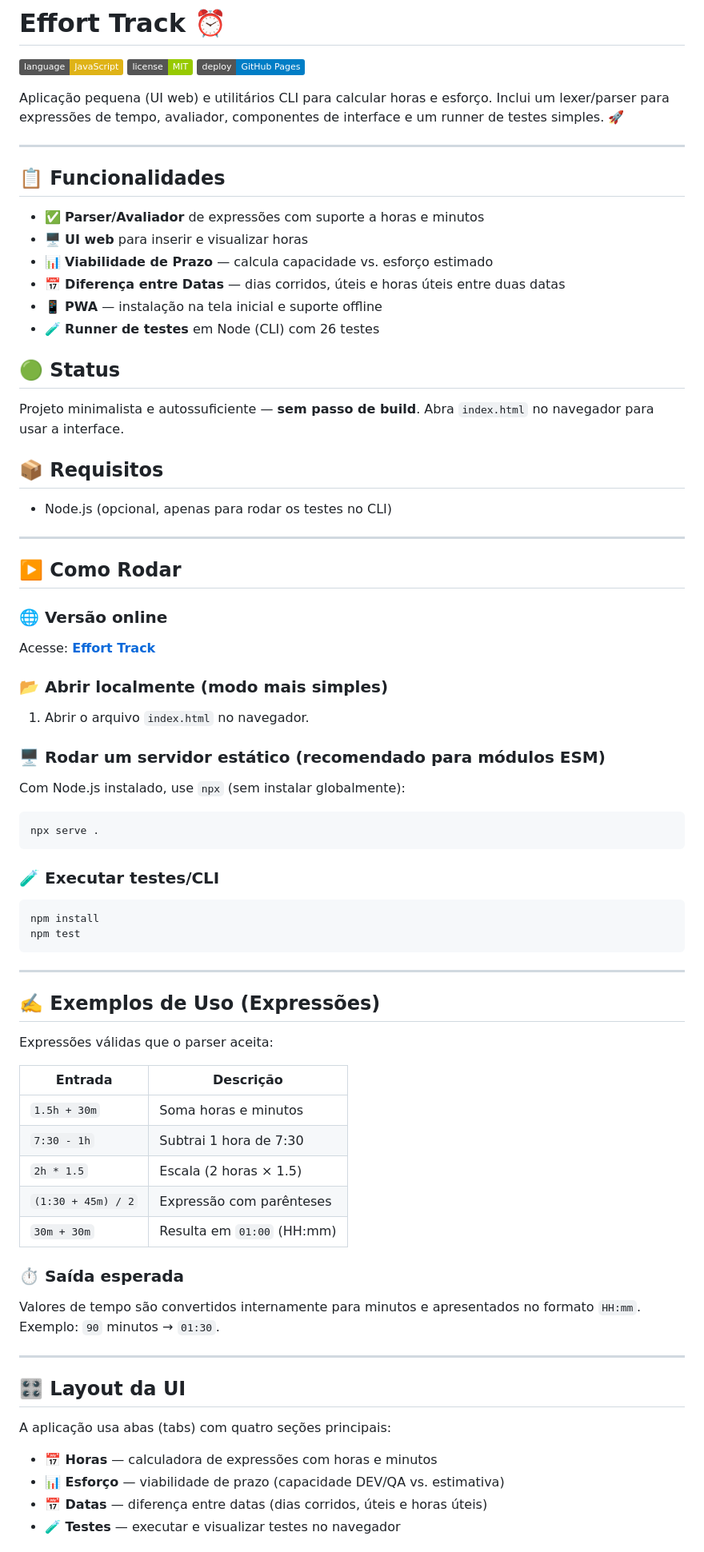
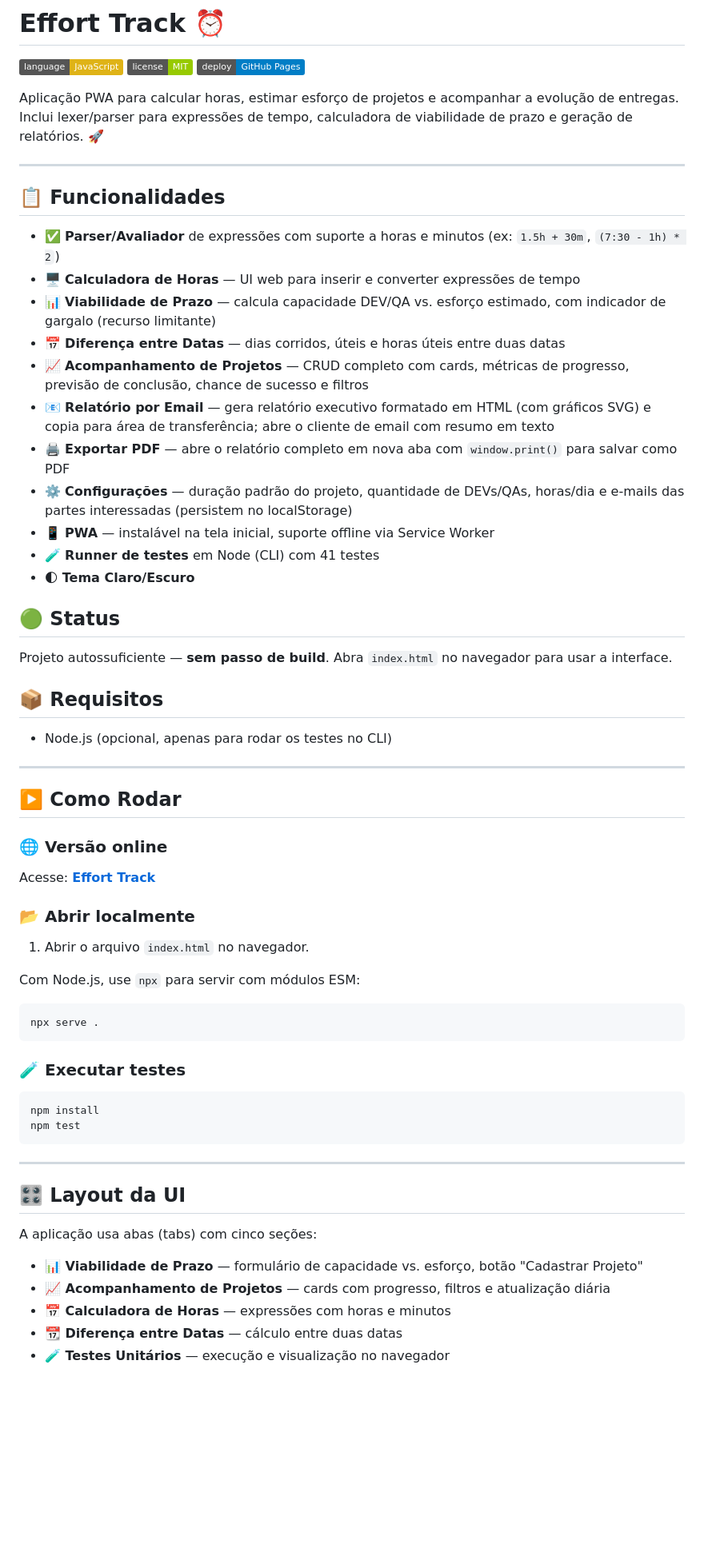
Before and after one commit to BrunoAndradeSA/effort-track, a Markdown page: README.md, the part around one of its changes. Shown at 80% size. GitHub-like rendering; badges without logos; blank space fills up the shorter version.

````diff
--- a/README.md
+++ b/README.md
@@ -2,22 +2,27 @@
 
 [![JavaScript](https://img.shields.io/badge/language-JavaScript-yellow.svg)](https://developer.mozilla.org/pt-BR/docs/Web/JavaScript) [![License: MIT](https://img.shields.io/badge/license-MIT-green.svg)](./LICENSE) [![GitHub Pages](https://img.shields.io/badge/deploy-GitHub%20Pages-blue.svg)](https://brunoandradesa.github.io/effort-track/)
 
-Aplicação pequena (UI web) e utilitários CLI para calcular horas e esforço. Inclui um lexer/parser para expressões de tempo, avaliador, componentes de interface e um runner de testes simples. 🚀
+Aplicação PWA para calcular horas, estimar esforço de projetos e acompanhar a evolução de entregas. Inclui lexer/parser para expressões de tempo, calculadora de viabilidade de prazo e geração de relatórios. 🚀
 
 ---
 
 ## 📋 Funcionalidades
 
-- ✅ **Parser/Avaliador** de expressões com suporte a horas e minutos
-- 🖥️ **UI web** para inserir e visualizar horas
-- 📊 **Viabilidade de Prazo** — calcula capacidade vs. esforço estimado
+- ✅ **Parser/Avaliador** de expressões com suporte a horas e minutos (ex: `1.5h + 30m`, `(7:30 - 1h) * 2`)
+- 🖥️ **Calculadora de Horas** — UI web para inserir e converter expressões de tempo
+- 📊 **Viabilidade de Prazo** — calcula capacidade DEV/QA vs. esforço estimado, com indicador de gargalo (recurso limitante)
 - 📅 **Diferença entre Datas** — dias corridos, úteis e horas úteis entre duas datas
-- 📱 **PWA** — instalação na tela inicial e suporte offline
-- 🧪 **Runner de testes** em Node (CLI) com 26 testes
+- 📈 **Acompanhamento de Projetos** — CRUD completo com cards, métricas de progresso, previsão de conclusão, chance de sucesso e filtros
+- 📧 **Relatório por Email** — gera relatório executivo formatado em HTML (com gráficos SVG) e copia para área de transferência; abre o cliente de email com resumo em texto
+- 🖨️ **Exportar PDF** — abre o relatório completo em nova aba com `window.print()` para salvar como PDF
+- ⚙️ **Configurações** — duração padrão do projeto, quantidade de DEVs/QAs, horas/dia e e-mails das partes interessadas (persistem no localStorage)
+- 📱 **PWA** — instalável na tela inicial, suporte offline via Service Worker
+- 🧪 **Runner de testes** em Node (CLI) com 41 testes
+- 🌓 **Tema Claro/Escuro**
 
 ## 🟢 Status
 
-Projeto minimalista e autossuficiente — **sem passo de build**. Abra `index.html` no navegador para usar a interface.
+Projeto autossuficiente — **sem passo de build**. Abra `index.html` no navegador para usar a interface.
 
 ## 📦 Requisitos
 
@@ -31,19 +36,17 @@ Projeto minimalista e autossuficiente — **sem passo de build**. Abra `index.ht
 
 Acesse: [**Effort Track**](https://brunoandradesa.github.io/effort-track/)
 
-### 📂 Abrir localmente (modo mais simples)
+### 📂 Abrir localmente
 
 1. Abrir o arquivo `index.html` no navegador.
 
-### 🖥️ Rodar um servidor estático (recomendado para módulos ESM)
-
-Com Node.js instalado, use `npx` (sem instalar globalmente):
+Com Node.js, use `npx` para servir com módulos ESM:
 
 ```bash
 npx serve .
 ```
 
-### 🧪 Executar testes/CLI
+### 🧪 Executar testes
 
 ```bash
 npm install
@@ -52,31 +55,13 @@ npm test
 
 ---
 
-## ✍️ Exemplos de Uso (Expressões)
-
-Expressões válidas que o parser aceita:
-
-| Entrada                    | Descrição                          |
-|----------------------------|------------------------------------|
-| `1.5h + 30m`               | Soma horas e minutos               |
-| `7:30 - 1h`                | Subtrai 1 hora de 7:30             |
-| `2h * 1.5`                 | Escala (2 horas × 1.5)             |
-| `(1:30 + 45m) / 2`         | Expressão com parênteses           |
-| `30m + 30m`                | Resulta em `01:00` (HH:mm)         |
-
-### ⏱️ Saída esperada
-
-Valores de tempo são convertidos internamente para minutos e apresentados no formato `HH:mm`.
-Exemplo: `90` minutos → `01:30`.
-
----
-
 ## 🎛️ Layout da UI
 
-A aplicação usa abas (tabs) com quatro seções principais:
+A aplicação usa abas (tabs) com cinco seções:
 
-- **📅 Horas** — calculadora de expressões com horas e minutos
-- **📊 Esforço** — viabilidade de prazo (capacidade DEV/QA vs. estimativa)
-- **📅 Datas** — diferença entre datas (dias corridos, úteis e horas úteis)
-- **🧪 Testes** — executar e visualizar testes no navegador
+- **📊 Viabilidade de Prazo** — formulário de capacidade vs. esforço, botão "Cadastrar Projeto"
+- **📈 Acompanhamento de Projetos** — cards com progresso, filtros e atualização diária
+- **📅 Calculadora de Horas** — expressões com horas e minutos
+- **📆 Diferença entre Datas** — cálculo entre duas datas
+- **🧪 Testes Unitários** — execução e visualização no navegador
 
````
Also changed, not shown: other parts of README.md (+30 -45 lines).
